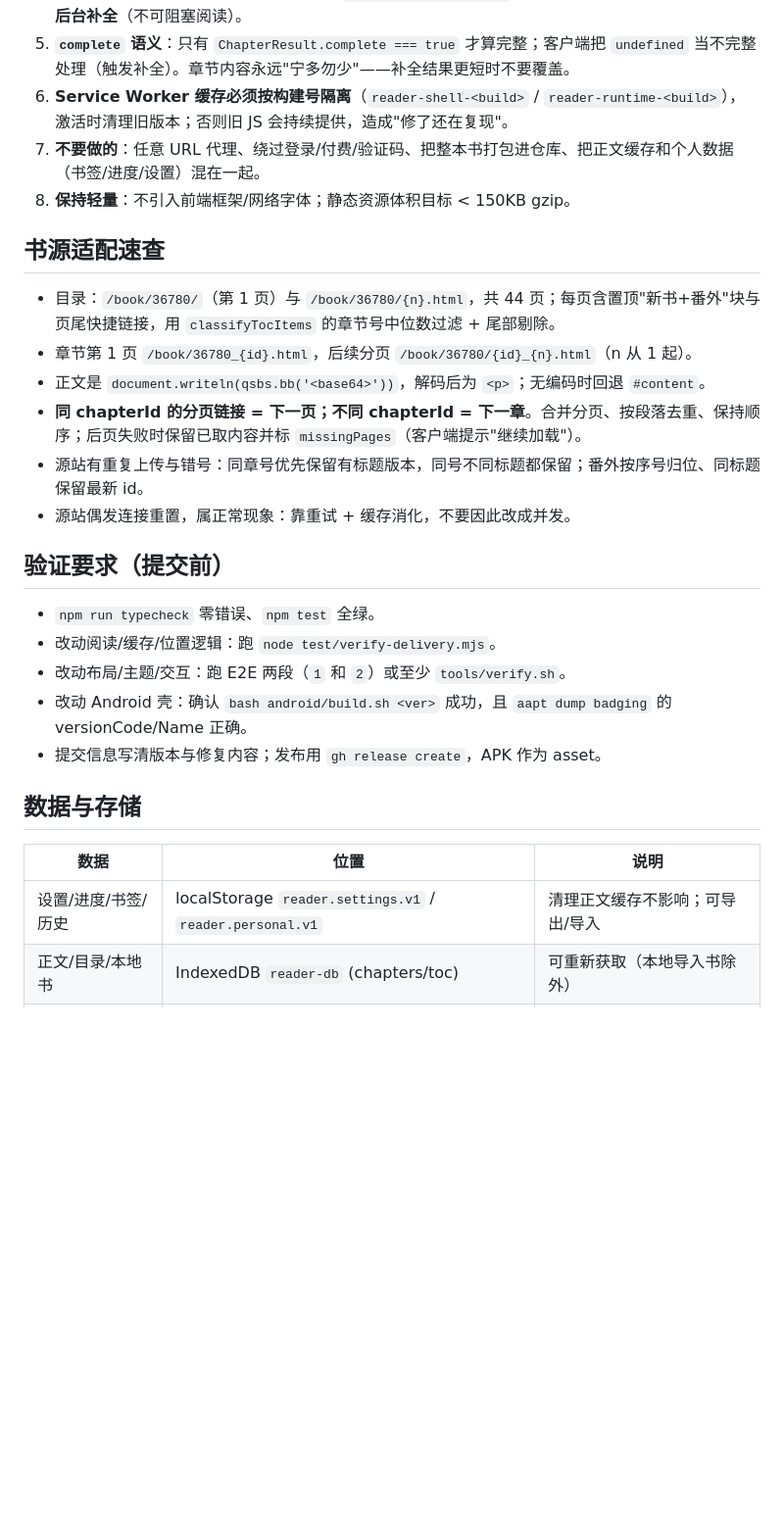
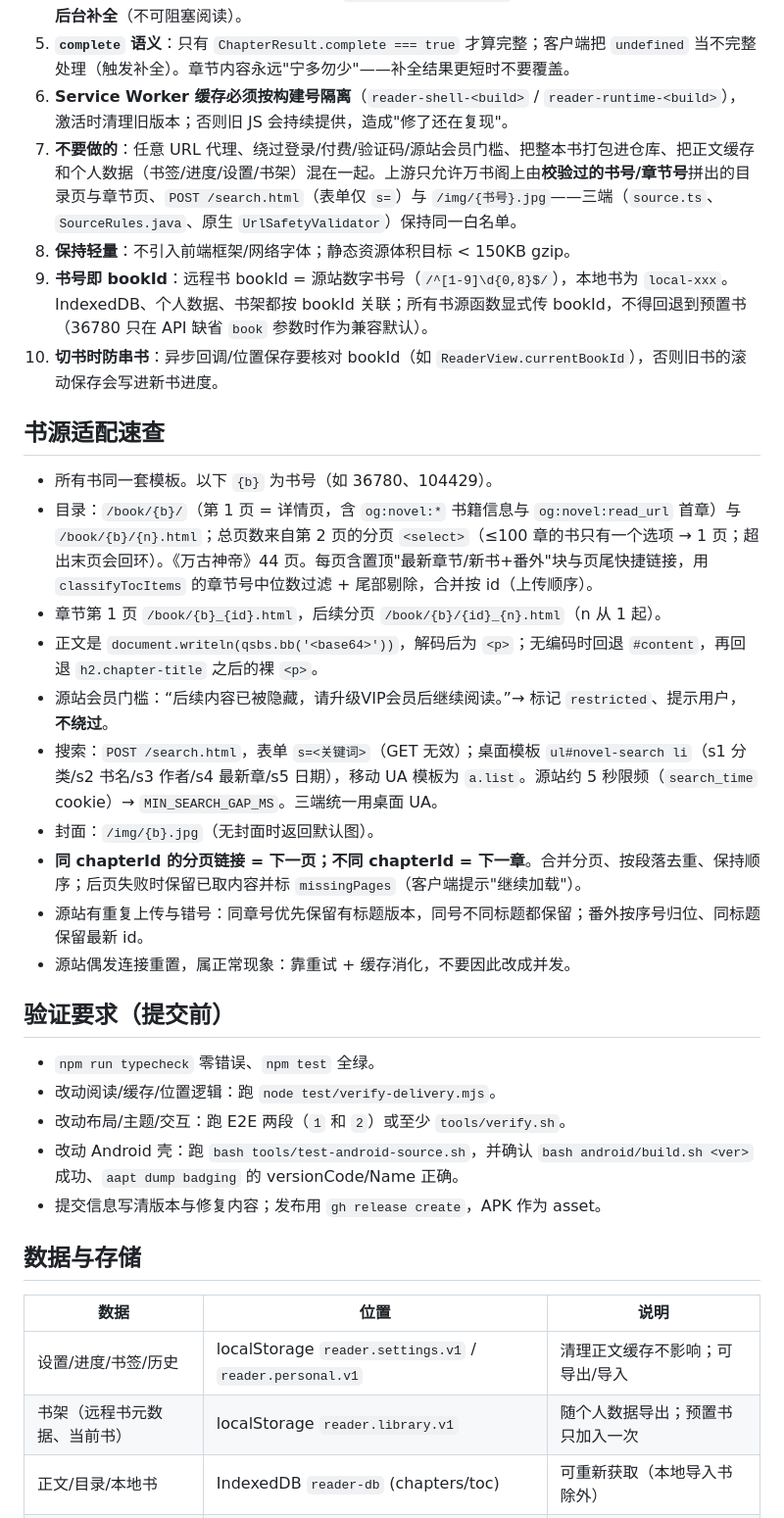
Before and after one commit to AntonySilverhand/wangu-shendi-reader, a Markdown page: AGENTS.md, the part around one of its changes. Shown at 98% size. GitHub-like rendering; blank space fills up the shorter version.

```diff
--- a/AGENTS.md
+++ b/AGENTS.md
@@ -48,14 +53,20 @@ tools/         reader-server.sh、verify.sh、run-e2e.sh、make-icons.py
 4. **缓存键改动必须升版本**（如 `chapter:v2:`）。服务端磁盘缓存（`.cache/api`）与客户端 IndexedDB 都可能残留旧数据；改缓存语义时同步升 `CHAPTER_CACHE_VERSION`，并让旧记录失效后**先显示缓存再后台补全**（不可阻塞阅读）。
 5. **`complete` 语义**：只有 `ChapterResult.complete === true` 才算完整；客户端把 `undefined` 当不完整处理（触发补全）。章节内容永远"宁多勿少"——补全结果更短时不要覆盖。
 6. **Service Worker 缓存必须按构建号隔离**（`reader-shell-<build>` / `reader-runtime-<build>`），激活时清理旧版本；否则旧 JS 会持续提供，造成"修了还在复现"。
-7. **不要做的**：任意 URL 代理、绕过登录/付费/验证码、把整本书打包进仓库、把正文缓存和个人数据（书签/进度/设置）混在一起。
+7. **不要做的**：任意 URL 代理、绕过登录/付费/验证码/源站会员门槛、把整本书打包进仓库、把正文缓存和个人数据（书签/进度/设置/书架）混在一起。上游只允许万书阁上由**校验过的书号/章节号**拼出的目录页与章节页、`POST /search.html`（表单仅 `s=`）与 `/img/{书号}.jpg`——三端（`source.ts`、`SourceRules.java`、原生 `UrlSafetyValidator`）保持同一白名单。
 8. **保持轻量**：不引入前端框架/网络字体；静态资源体积目标 < 150KB gzip。
+9. **书号即 bookId**：远程书 bookId = 源站数字书号（`/^[1-9]\d{0,8}$/`），本地书为 `local-xxx`。IndexedDB、个人数据、书架都按 bookId 关联；所有书源函数显式传 bookId，不得回退到预置书（36780 只在 API 缺省 `book` 参数时作为兼容默认）。
+10. **切书时防串书**：异步回调/位置保存要核对 bookId（如 `ReaderView.currentBookId`），否则旧书的滚动保存会写进新书进度。
 
 ## 书源适配速查
 
-- 目录：`/book/36780/`（第 1 页）与 `/book/36780/{n}.html`，共 44 页；每页含置顶"新书+番外"块与页尾快捷链接，用 `classifyTocItems` 的章节号中位数过滤 + 尾部剔除。
-- 章节第 1 页 `/book/36780_{id}.html`，后续分页 `/book/36780/{id}_{n}.html`（n 从 1 起）。
-- 正文是 `document.writeln(qsbs.bb('<base64>'))`，解码后为 `<p>`；无编码时回退 `#content`。
+- 所有书同一套模板。以下 `{b}` 为书号（如 36780、104429）。
+- 目录：`/book/{b}/`（第 1 页 = 详情页，含 `og:novel:*` 书籍信息与 `og:novel:read_url` 首章）与 `/book/{b}/{n}.html`；总页数来自第 2 页的分页 `<select>`（≤100 章的书只有一个选项 → 1 页；超出末页会回环）。《万古神帝》44 页。每页含置顶"最新章节/新书+番外"块与页尾快捷链接，用 `classifyTocItems` 的章节号中位数过滤 + 尾部剔除，合并按 id（上传顺序）。
+- 章节第 1 页 `/book/{b}_{id}.html`，后续分页 `/book/{b}/{id}_{n}.html`（n 从 1 起）。
+- 正文是 `document.writeln(qsbs.bb('<base64>'))`，解码后为 `<p>`；无编码时回退 `#content`，再回退 `h2.chapter-title` 之后的裸 `<p>`。
+- 源站会员门槛：“后续内容已被隐藏，请升级VIP会员后继续阅读。”→ 标记 `restricted`、提示用户，**不绕过**。
+- 搜索：`POST /search.html`，表单 `s=<关键词>`（GET 无效）；桌面模板 `ul#novel-search li`（s1 分类/s2 书名/s3 作者/s4 最新章/s5 日期），移动 UA 模板为 `a.list`。源站约 5 秒限频（`search_time` cookie）→ `MIN_SEARCH_GAP_MS`。三端统一用桌面 UA。
+- 封面：`/img/{b}.jpg`（无封面时返回默认图）。
 - **同 chapterId 的分页链接 = 下一页；不同 chapterId = 下一章**。合并分页、按段落去重、保持顺序；后页失败时保留已取内容并标 `missingPages`（客户端提示"继续加载"）。
 - 源站有重复上传与错号：同章号优先保留有标题版本，同号不同标题都保留；番外按序号归位、同标题保留最新 id。
 - 源站偶发连接重置，属正常现象：靠重试 + 缓存消化，不要因此改成并发。
@@ -65,7 +76,7 @@ tools/         reader-server.sh、verify.sh、run-e2e.sh、make-icons.py
 - `npm run typecheck` 零错误、`npm test` 全绿。
 - 改动阅读/缓存/位置逻辑：跑 `node test/verify-delivery.mjs`。
 - 改动布局/主题/交互：跑 E2E 两段（`1` 和 `2`）或至少 `tools/verify.sh`。
-- 改动 Android 壳：确认 `bash android/build.sh <ver>` 成功，且 `aapt dump badging` 的 versionCode/Name 正确。
+- 改动 Android 壳：跑 `bash tools/test-android-source.sh`，并确认 `bash android/build.sh <ver>` 成功、`aapt dump badging` 的 versionCode/Name 正确。
 - 提交信息写清版本与修复内容；发布用 `gh release create`，APK 作为 asset。
 
 ## 数据与存储
@@ -73,6 +84,7 @@ tools/         reader-server.sh、verify.sh、run-e2e.sh、make-icons.py
 | 数据 | 位置 | 说明 |
 |---|---|---|
 | 设置/进度/书签/历史 | localStorage `reader.settings.v1` / `reader.personal.v1` | 清理正文缓存不影响；可导出/导入 |
+| 书架（远程书元数据、当前书） | localStorage `reader.library.v1` | 随个人数据导出；预置书只加入一次 |
 | 正文/目录/本地书 | IndexedDB `reader-db` (chapters/toc) | 可重新获取（本地导入书除外） |
 | 服务端缓存 | `.cache/api`（Node）/ Cache API（Worker） | 已 gitignore |
 
```
Also changed, not shown: other parts of AGENTS.md (+12 -7 lines), README.md (+15 -7 lines), plan.md (+1 -0 lines).
